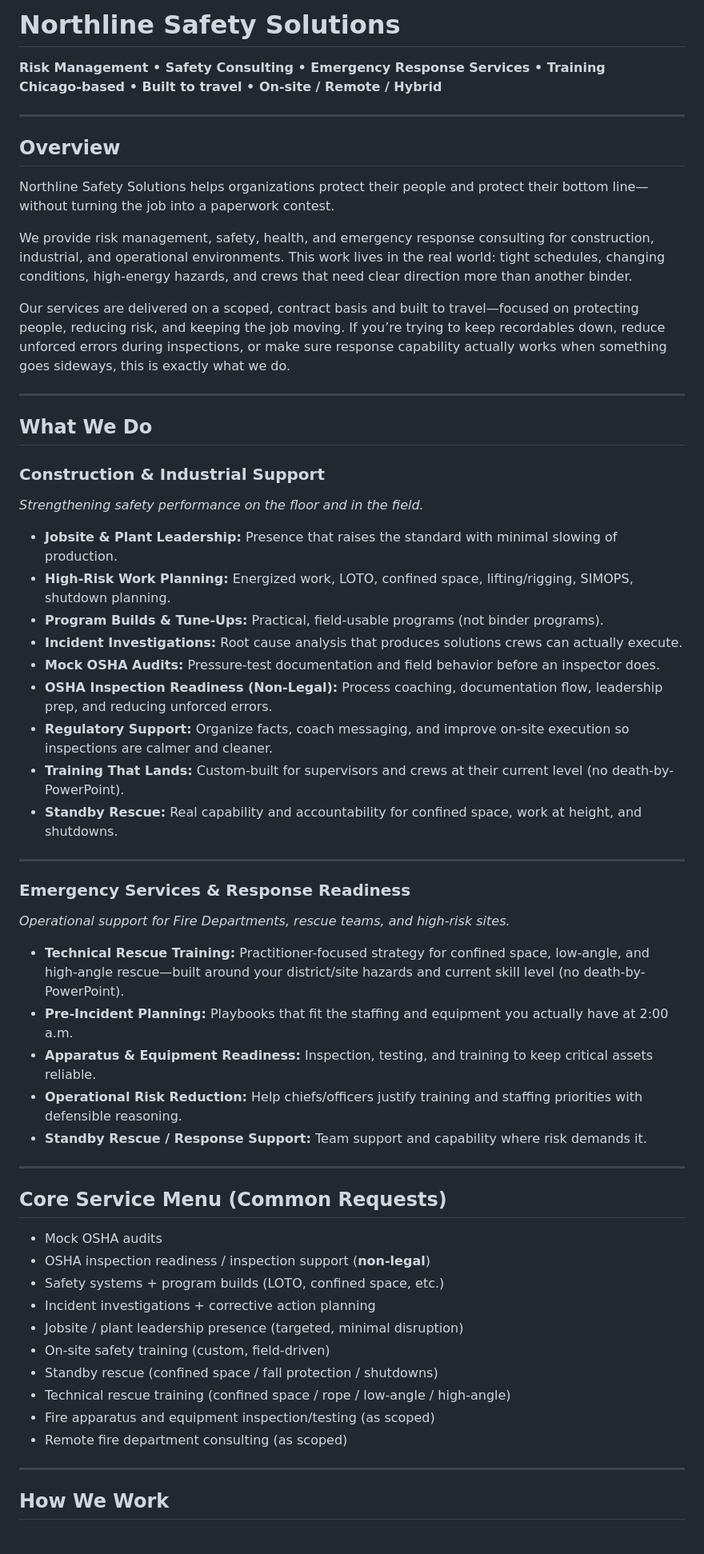
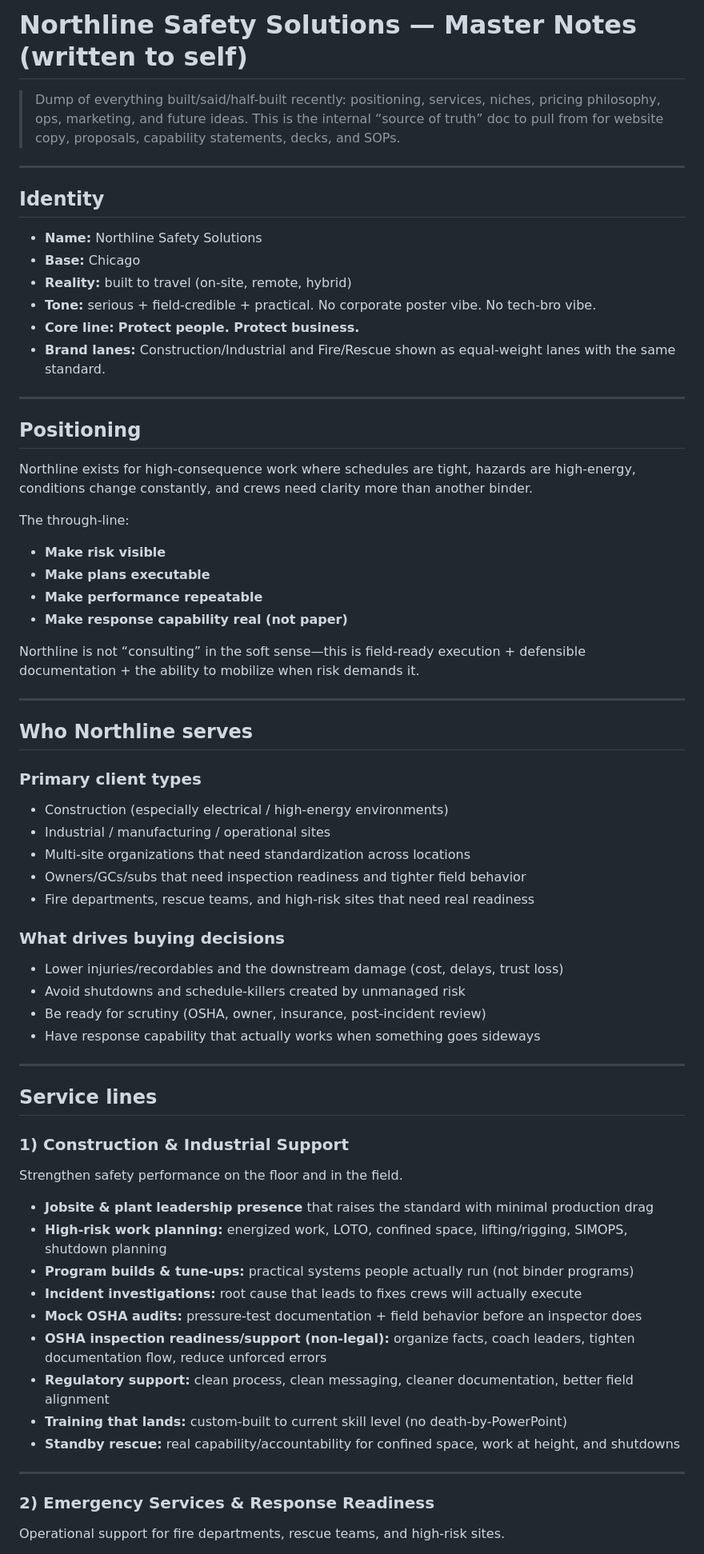
Before and after one commit to Northline-Safety-Solutions/Northline-Safety-Solutions.github.io, a Markdown page: README.md, the part around one of its changes. Shown at 80% size. GitHub-like rendering.

```diff
--- a/README.md
+++ b/README.md
@@ -1,62 +1,68 @@
-# Northline Safety Solutions
+# Northline Safety Solutions — Master Notes (written to self)
 
-**Risk Management • Safety Consulting • Emergency Response Services • Training**
-**Chicago-based • Built to travel • On-site / Remote / Hybrid**
+> Dump of everything built/said/half-built recently: positioning, services, niches, pricing philosophy, ops, marketing, and future ideas. This is the internal “source of truth” doc to pull from for website copy, proposals, capability statements, decks, and SOPs.
 
 ---
 
-## Overview
+## Identity
 
-Northline Safety Solutions helps organizations protect their people and protect their bottom line—without turning the job into a paperwork contest.
-
-We provide risk management, safety, health, and emergency response consulting for construction, industrial, and operational environments. This work lives in the real world: tight schedules, changing conditions, high-energy hazards, and crews that need clear direction more than another binder.
-
-Our services are delivered on a scoped, contract basis and built to travel—focused on protecting people, reducing risk, and keeping the job moving. If you’re trying to keep recordables down, reduce unforced errors during inspections, or make sure response capability actually works when something goes sideways, this is exactly what we do.
+- **Name:** Northline Safety Solutions
+- **Base:** Chicago
+- **Reality:** built to travel (on-site, remote, hybrid)
+- **Tone:** serious + field-credible + practical. No corporate poster vibe. No tech-bro vibe.
+- **Core line:** **Protect people. Protect business.**
+- **Brand lanes:** Construction/Industrial and Fire/Rescue shown as equal-weight lanes with the same standard.
 
 ---
 
-## What We Do
+## Positioning
 
-### Construction & Industrial Support
-*Strengthening safety performance on the floor and in the field.*
+Northline exists for high-consequence work where schedules are tight, hazards are high-energy, conditions change constantly, and crews need clarity more than another binder.
 
-- **Jobsite & Plant Leadership:** Presence that raises the standard with minimal slowing of production.
-- **High-Risk Work Planning:** Energized work, LOTO, confined space, lifting/rigging, SIMOPS, shutdown planning.
-- **Program Builds & Tune-Ups:** Practical, field-usable programs (not binder programs).
-- **Incident Investigations:** Root cause analysis that produces solutions crews can actually execute.
-- **Mock OSHA Audits:** Pressure-test documentation and field behavior before an inspector does.
-- **OSHA Inspection Readiness (Non-Legal):** Process coaching, documentation flow, leadership prep, and reducing unforced errors.
-- **Regulatory Support:** Organize facts, coach messaging, and improve on-site execution so inspections are calmer and cleaner.
-- **Training That Lands:** Custom-built for supervisors and crews at their current level (no death-by-PowerPoint).
-- **Standby Rescue:** Real capability and accountability for confined space, work at height, and shutdowns.
+The through-line:
+- **Make risk visible**
+- **Make plans executable**
+- **Make performance repeatable**
+- **Make response capability real (not paper)**
+
+Northline is not “consulting” in the soft sense—this is field-ready execution + defensible documentation + the ability to mobilize when risk demands it.
 
 ---
 
-### Emergency Services & Response Readiness
-*Operational support for Fire Departments, rescue teams, and high-risk sites.*
+## Who Northline serves
 
-- **Technical Rescue Training:** Practitioner-focused strategy for confined space, low-angle, and high-angle rescue—built around your district/site hazards and current skill level (no death-by-PowerPoint).
-- **Pre-Incident Planning:** Playbooks that fit the staffing and equipment you actually have at 2:00 a.m.
-- **Apparatus & Equipment Readiness:** Inspection, testing, and training to keep critical assets reliable.
-- **Operational Risk Reduction:** Help chiefs/officers justify training and staffing priorities with defensible reasoning.
-- **Standby Rescue / Response Support:** Team support and capability where risk demands it.
+### Primary client types
+- Construction (especially electrical / high-energy environments)
+- Industrial / manufacturing / operational sites
+- Multi-site organizations that need standardization across locations
+- Owners/GCs/subs that need inspection readiness and tighter field behavior
+- Fire departments, rescue teams, and high-risk sites that need real readiness
+
+### What drives buying decisions
+- Lower injuries/recordables and the downstream damage (cost, delays, trust loss)
+- Avoid shutdowns and schedule-killers created by unmanaged risk
+- Be ready for scrutiny (OSHA, owner, insurance, post-incident review)
+- Have response capability that actually works when something goes sideways
 
 ---
 
-## Core Service Menu (Common Requests)
+## Service lines
 
-- Mock OSHA audits
-- OSHA inspection readiness / inspection support (**non-legal**)
-- Safety systems + program builds (LOTO, confined space, etc.)
-- Incident investigations + corrective action planning
-- Jobsite / plant leadership presence (targeted, minimal disruption)
-- On-site safety training (custom, field-driven)
-- Standby rescue (confined space / fall protection / shutdowns)
-- Technical rescue training (confined space / rope / low-angle / high-angle)
-- Fire apparatus and equipment inspection/testing (as scoped)
-- Remote fire department consulting (as scoped)
+### 1) Construction & Industrial Support
+Strengthen safety performance on the floor and in the field.
+
+- **Jobsite & plant leadership presence** that raises the standard with minimal production drag
+- **High-risk work planning:** energized work, LOTO, confined space, lifting/rigging, SIMOPS, shutdown planning
+- **Program builds & tune-ups:** practical systems people actually run (not binder programs)
+- **Incident investigations:** root cause that leads to fixes crews will actually execute
+- **Mock OSHA audits:** pressure-test documentation + field behavior before an inspector does
+- **OSHA inspection readiness/support (non-legal):** organize facts, coach leaders, tighten documentation flow, reduce unforced errors
+- **Regulatory support:** clean process, clean messaging, cleaner documentation, better field alignment
+- **Training that lands:** custom-built to current skill level (no death-by-PowerPoint)
+- **Standby rescue:** real capability/accountability for confined space, work at height, and shutdowns
 
 ---
 
-## How We Work
+### 2) Emergency Services & Response Readiness
+Operational support for fire departments, rescue teams, and high-risk sites.
 
```
Also changed, not shown: other parts of README.md (+182 -26 lines).
